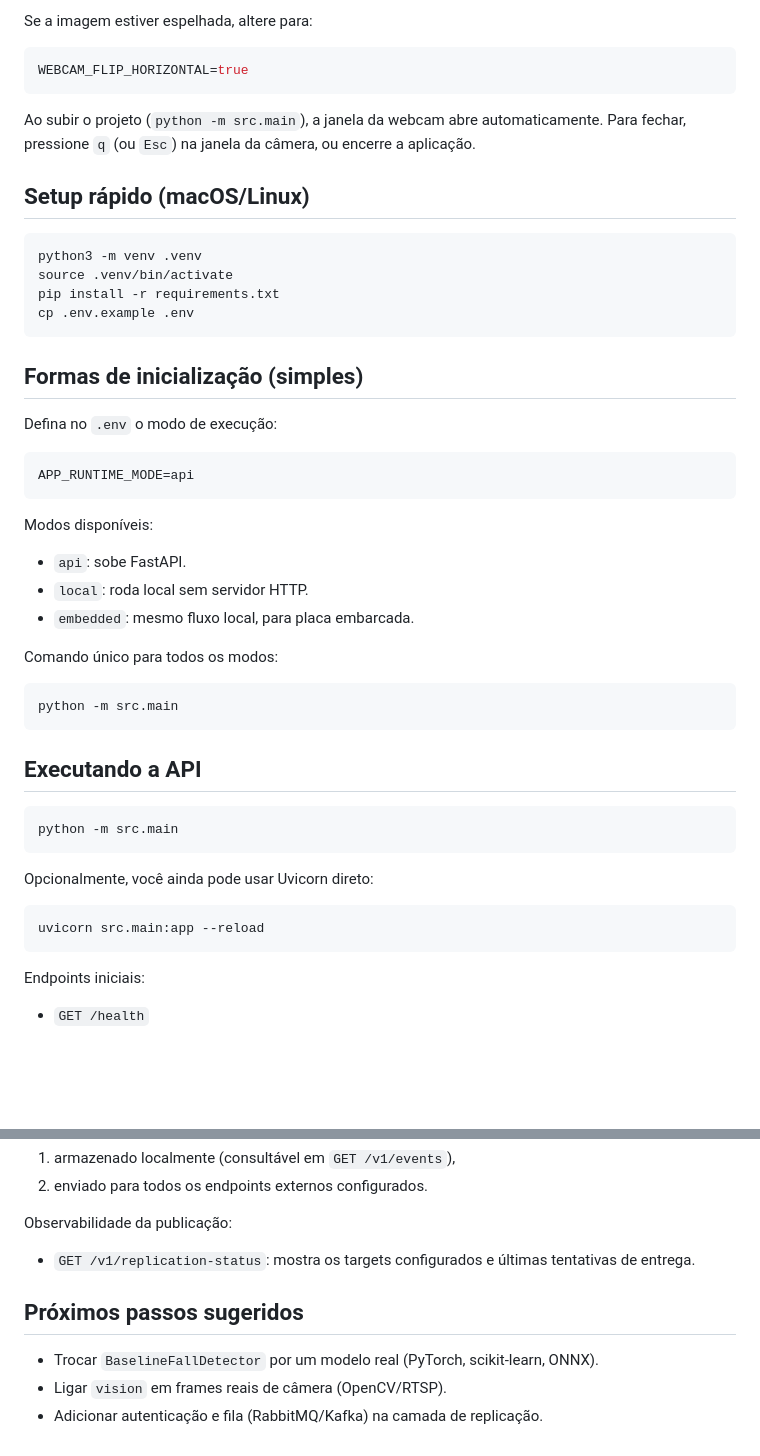
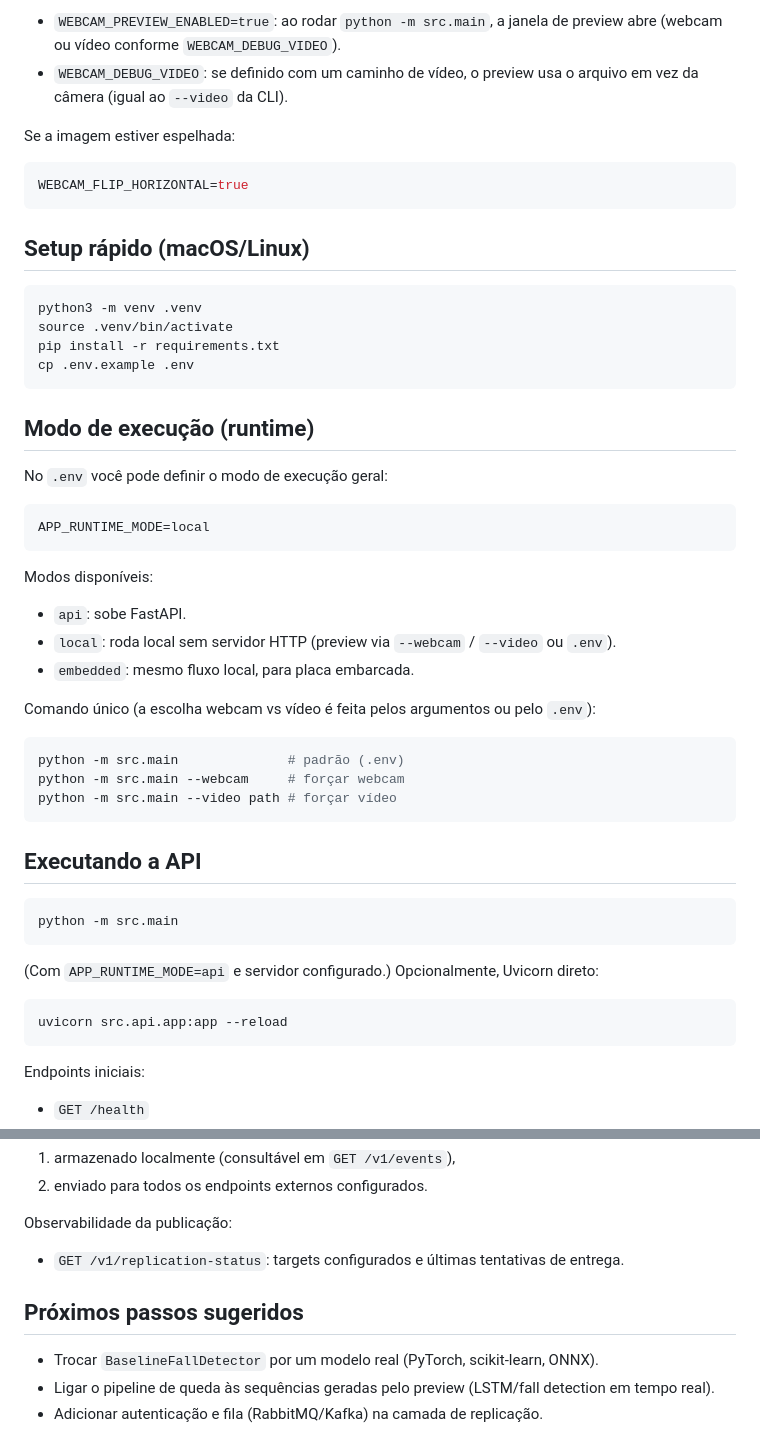
Before and after one commit to PedroReis16/vigia, a Markdown page: README.md, 2 parts joined by grey strips. GitHub-like rendering; blank space fills up the shorter version.

````diff
--- a/README.md
+++ b/README.md
@@ -50,13 +84,13 @@ WEBCAM_FLIP_HORIZONTAL=false
 ```
 
-Se a imagem estiver espelhada, altere para:
+- `WEBCAM_PREVIEW_ENABLED=true`: ao rodar `python -m src.main`, a janela de preview abre (webcam ou vídeo conforme `WEBCAM_DEBUG_VIDEO`).
+- `WEBCAM_DEBUG_VIDEO`: se definido com um caminho de vídeo, o preview usa o arquivo em vez da câmera (igual ao `--video` da CLI).
+
+Se a imagem estiver espelhada:
 
 ```env
 WEBCAM_FLIP_HORIZONTAL=true
 ```
-
-Ao subir o projeto (`python -m src.main`), a janela da webcam abre automaticamente.
-Para fechar, pressione `q` (ou `Esc`) na janela da câmera, ou encerre a aplicação.
 
 ## Setup rápido (macOS/Linux)
 
@@ -67,24 +101,26 @@ pip install -r requirements.txt
 cp .env.example .env
 ```
 
-## Formas de inicialização (simples)
+## Modo de execução (runtime)
 
-Defina no `.env` o modo de execução:
+No `.env` você pode definir o modo de execução geral:
 
 ```env
-APP_RUNTIME_MODE=api
+APP_RUNTIME_MODE=local
 ```
 
 Modos disponíveis:
 
 - `api`: sobe FastAPI.
-- `local`: roda local sem servidor HTTP.
+- `local`: roda local sem servidor HTTP (preview via `--webcam` / `--video` ou `.env`).
 - `embedded`: mesmo fluxo local, para placa embarcada.
 
-Comando único para todos os modos:
+Comando único (a escolha webcam vs vídeo é feita pelos argumentos ou pelo `.env`):
 
 ```bash
-python -m src.main
+python -m src.main              # padrão (.env)
+python -m src.main --webcam     # forçar webcam
+python -m src.main --video path # forçar vídeo
 ```
 
 ## Executando a API
@@ -93,10 +129,10 @@ python -m src.main
 python -m src.main
 ```
 
-Opcionalmente, você ainda pode usar Uvicorn direto:
+(Com `APP_RUNTIME_MODE=api` e servidor configurado.) Opcionalmente, Uvicorn direto:
 
 ```bash
-uvicorn src.main:app --reload
+uvicorn src.api.app:app --reload
 ```
 
 Endpoints iniciais:
@@ -135,10 +171,10 @@ Quando uma queda é detectada pelo pipeline, o evento é:
 
 Observabilidade da publicação:
 
-- `GET /v1/replication-status`: mostra os targets configurados e últimas tentativas de entrega.
+- `GET /v1/replication-status`: targets configurados e últimas tentativas de entrega.
 
 ## Próximos passos sugeridos
 
 - Trocar `BaselineFallDetector` por um modelo real (PyTorch, scikit-learn, ONNX).
-- Ligar `vision` em frames reais de câmera (OpenCV/RTSP).
+- Ligar o pipeline de queda às sequências geradas pelo preview (LSTM/fall detection em tempo real).
 - Adicionar autenticação e fila (RabbitMQ/Kafka) na camada de replicação.
````
Also changed, not shown: other parts of README.md (+52 -18 lines).
